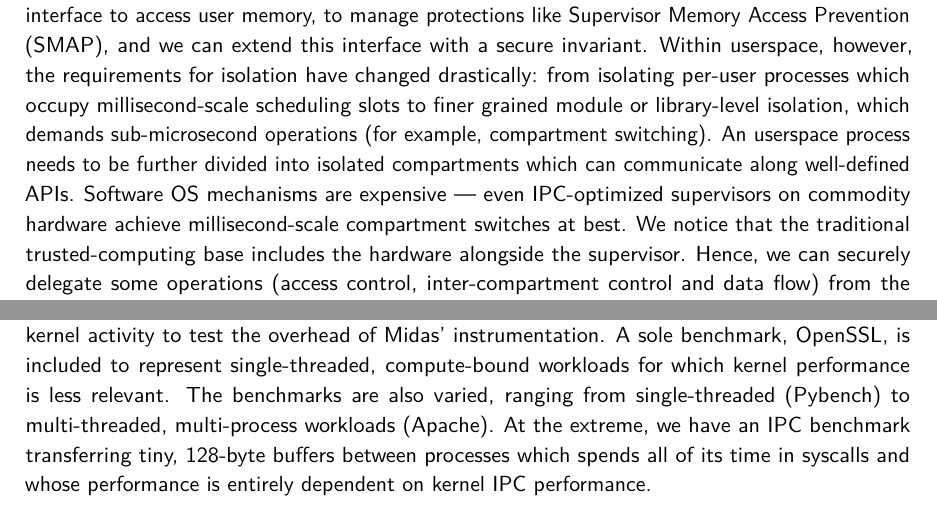
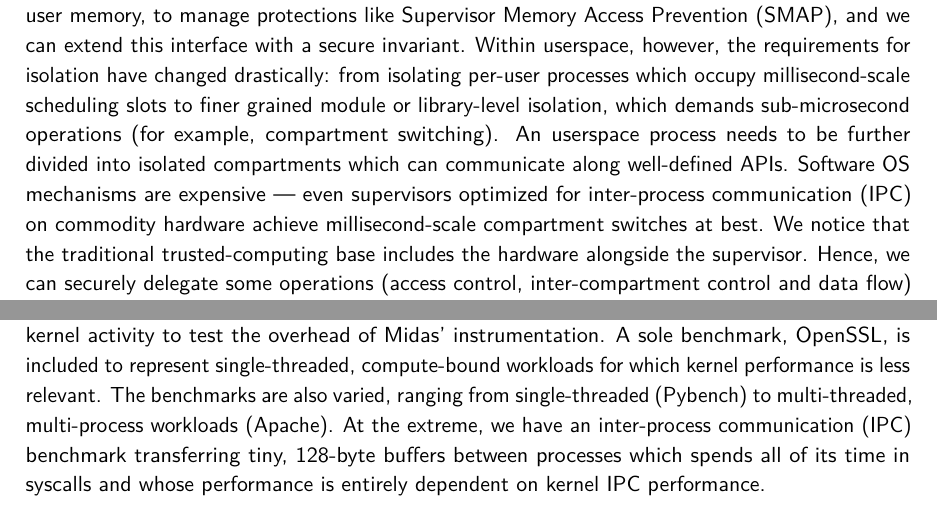
Before and after one commit to atrib/thesis, a LaTeX thesis (thesis.tex, which reads chapters/intro.tex, chapters/midas-core.tex): two parts of pages 21 and 55 of 147 before the commit and two parts of pages 21 and 57 of 149 after it, joined at a grey line, cut so that both start at the same text. Compiled offline with pdfLaTeX.

Commit message:
Minor fixes

```diff
--- a/chapters/intro.tex
+++ b/chapters/intro.tex
@@ -237,9 +237,9 @@ scheduling slots to finer grained module or library-level isolation, which
 demands sub-microsecond operations (for example, compartment switching).
 An userspace process needs to be further divided into isolated compartments
 which can communicate along well-defined APIs.
-Software OS mechanisms are expensive --- even IPC-optimized supervisors
-on commodity hardware achieve millisecond-scale compartment switches at
-best.
+Software OS mechanisms are expensive --- even supervisors optimized for
+inter-process communication (IPC) on commodity hardware achieve
+millisecond-scale compartment switches at best.
 We notice that the traditional trusted-computing base includes the hardware
 alongside the supervisor.
 Hence, we can securely delegate some operations (access control, inter-compartment
--- a/chapters/midas-core.tex
+++ b/chapters/midas-core.tex
@@ -1548,7 +1548,8 @@ A sole benchmark, OpenSSL, is included to represent single-threaded,
 compute-bound workloads for which kernel performance is less relevant.
 The benchmarks are also varied, ranging from single-threaded (Pybench) to
 multi-threaded, multi-process workloads (Apache).
-At the extreme, we have an IPC benchmark transferring tiny, 128-byte
+At the extreme, we have an inter-process communication (IPC) benchmark
+transferring tiny, 128-byte
 buffers between processes which spends all of its time in syscalls
 and whose performance is entirely dependent on kernel IPC performance.
 
```
